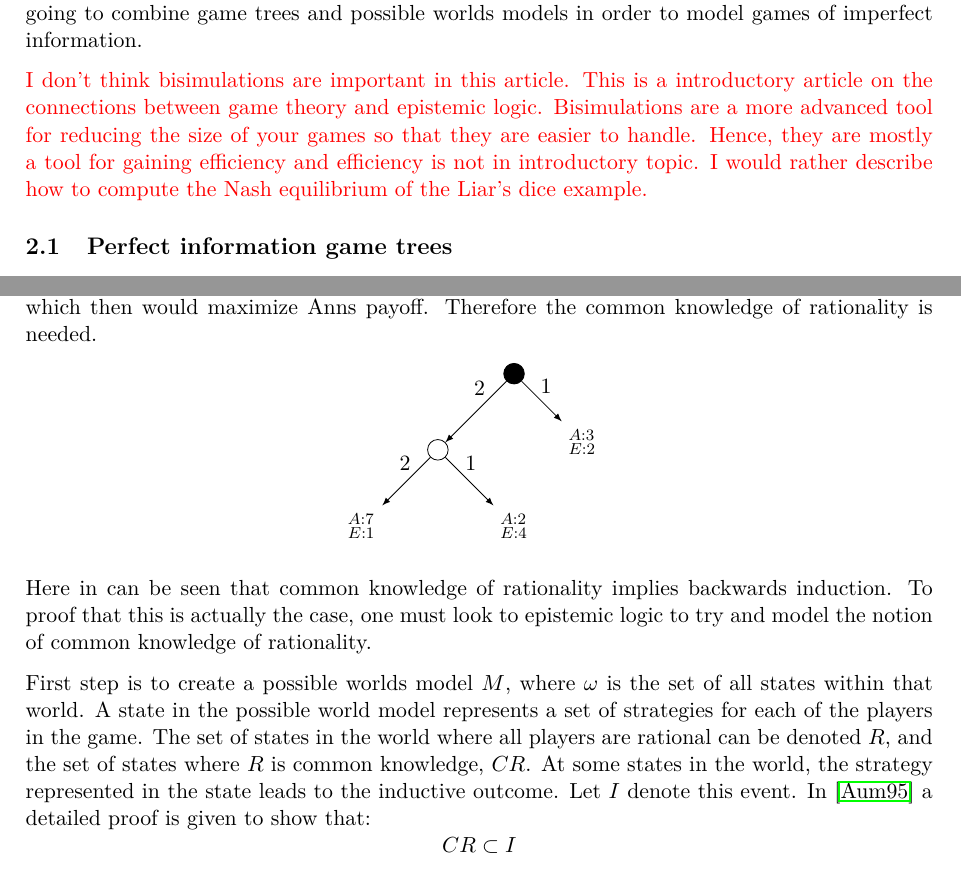
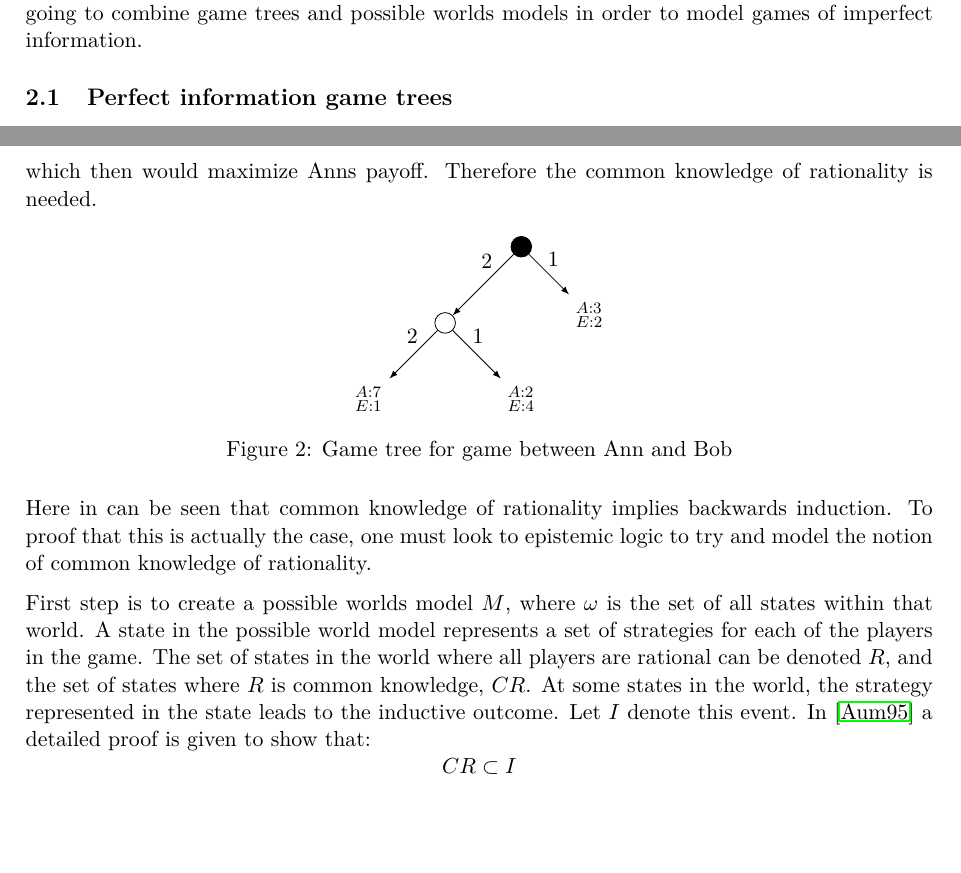
Before and after one commit to Andefar/LiarsDice, a LaTeX document (Report/main.tex, which reads Report/imperfect-information.tex, Report/rationality.tex): two parts of pages 3 and 8 of 9, joined at a grey line, cut so that both start at the same text, the shorter picture padded with empty space. Compiled offline with pdfLaTeX.

Commit message:
Small changes

```diff
--- a/Report/imperfect-information.tex
+++ b/Report/imperfect-information.tex
@@ -1,6 +1,6 @@
 In games of imperfect information, the players are not always sure of the current state of the game. That is, one or more players cannot tell apart two or more states of the game. This is a classic application of a possible worlds model. In this section, based on \cite{benthem2001a}, we are going to combine game trees and possible worlds models in order to model games of imperfect information.
 
-{ \color{red} I don't think bisimulations are important in this article. This is a introductory article on the connections between game theory and epistemic logic. Bisimulations are a more advanced tool for reducing the size of your games so that they are easier to handle. Hence, they are mostly a tool for gaining efficiency and efficiency is not in introductory topic. I would rather describe how to compute the Nash equilibrium of the Liar's dice example. }
+% { \color{red} I don't think bisimulations are important in this article. This is a introductory article on the connections between game theory and epistemic logic. Bisimulations are a more advanced tool for reducing the size of your games so that they are easier to handle. Hence, they are mostly a tool for gaining efficiency and efficiency is not in introductory topic. I would rather describe how to compute the Nash equilibrium of the Liar's dice example. }
 
 \subsection{Perfect information game trees} \label{seq:perfect-information}
 
--- a/Report/rationality.tex
+++ b/Report/rationality.tex
@@ -28,7 +28,8 @@ Intuitively it makes perfect sense to see this notion is required, as seen in fi
 Assume that the black nodes in the game tree is where, a player, Ann has to select an action. She could either end the game by taking action 1, and receiving 3 utils as payoff, or continue the game by choosing action 2. By backwards induction it is obvious that she should end the game by choosing action 1, because she knows that Bob is rational and choose the payoff $A:2 \, ,\, E:4$. By choosing option 2 Ann would not optimize her payoff, because she would only receive 2 utils. Lets say Ann does not know that Bob will act rationally. If Ann considers it possible that Bob is not rational, Bob could possible choose the payoffs $A:7 \, ,\, E:1$, which then would maximize Anns payoff. Therefore the common knowledge of rationality is needed.
 
 
-\begin{center}
+\begin{figure}[htbp]
+\centering
 	\begin{tikzpicture}[every node/.style={draw,circle}, align=center, node distance=1.9cm]
 	%Nodes
 	\node[draw,fill=black]   	(q1)   {};
```
Also changed, not shown: Report/main.bbl, Report/rationality.tex (2 more changed lines), 2 other files.
